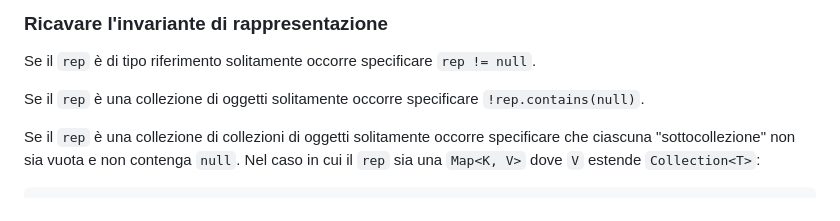
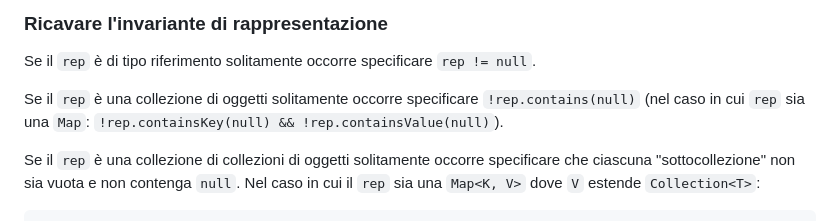
Before and after one commit to m1gwings/ing-sw-cheatsheet, a Markdown page: jml.md, the part around one of its changes. GitHub-like rendering.

Commit message:
Aggiunto equivalente !rep.contains(null) per Map

```diff
--- a/jml.md
+++ b/jml.md
@@ -842,7 +842,7 @@ Il fatto che la classe sia **pura** implica che lo stato dell'oggetto non possa
 
 Se il `rep` è di tipo riferimento solitamente occorre specificare `rep != null`.
 
-Se il `rep` è una collezione di oggetti solitamente occorre specificare `!rep.contains(null)`.
+Se il `rep` è una collezione di oggetti solitamente occorre specificare `!rep.contains(null)` (nel caso in cui `rep` sia una `Map`: `!rep.containsKey(null) && !rep.containsValue(null)`).
 
 Se il `rep` è una collezione di collezioni di oggetti solitamente occorre specificare che ciascuna "sottocollezione" non sia vuota e non contenga `null`.
 Nel caso in cui il `rep` sia una `Map<K, V>` dove `V` estende `Collection<T>`:
```
Also changed, not shown: other parts of jml.md (+0 -4 lines).
